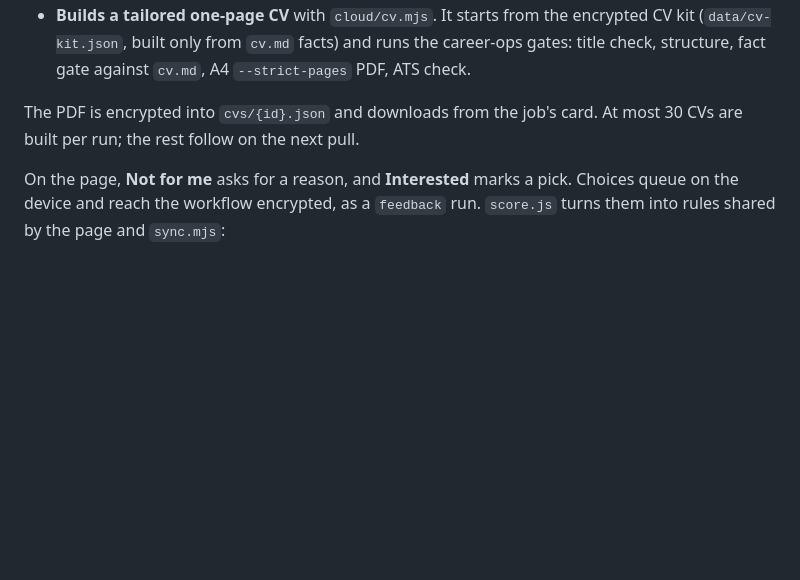
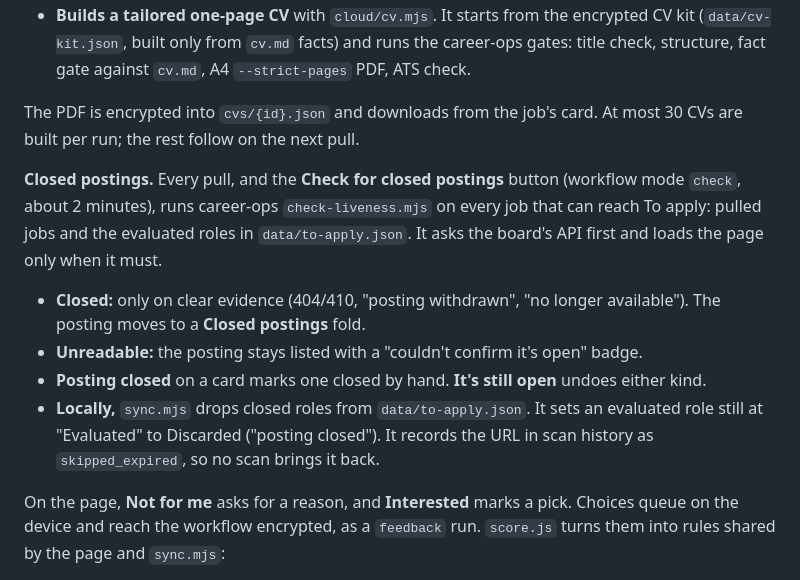
Before and after one commit to Farazuddin178/job-tracker, a Markdown page: README.md, the part around the change. GitHub-like rendering; blank space fills up the shorter version.

Commit message:
README: closed-posting checks
Co-Authored-By: Claude Opus 5.5 <noreply@anthropic.com>

```diff
--- a/README.md
+++ b/README.md
@@ -27,6 +27,12 @@ For every new job, the pull also does three things:
 
 The PDF is encrypted into `cvs/{id}.json` and downloads from the job's card. At most 30 CVs are built per run; the rest follow on the next pull.
 
+**Closed postings.** Every pull, and the **Check for closed postings** button (workflow mode `check`, about 2 minutes), runs career-ops `check-liveness.mjs` on every job that can reach To apply: pulled jobs and the evaluated roles in `data/to-apply.json`. It asks the board's API first and loads the page only when it must.
+- **Closed:** only on clear evidence (404/410, "posting withdrawn", "no longer available"). The posting moves to a **Closed postings** fold.
+- **Unreadable:** the posting stays listed with a "couldn't confirm it's open" badge.
+- **Posting closed** on a card marks one closed by hand. **It's still open** undoes either kind.
+- **Locally,** `sync.mjs` drops closed roles from `data/to-apply.json`. It sets an evaluated role still at "Evaluated" to Discarded ("posting closed"). It records the URL in scan history as `skipped_expired`, so no scan brings it back.
+
 On the page, **Not for me** asks for a reason, and **Interested** marks a pick. Choices queue on the device and reach the workflow encrypted, as a `feedback` run. `score.js` turns them into rules shared by the page and `sync.mjs`:
 - A rejected company or place is hidden.
 - A title word rejected 3+ times more than it was liked hides matching jobs. Common words like "analyst" only re-rank.
```
